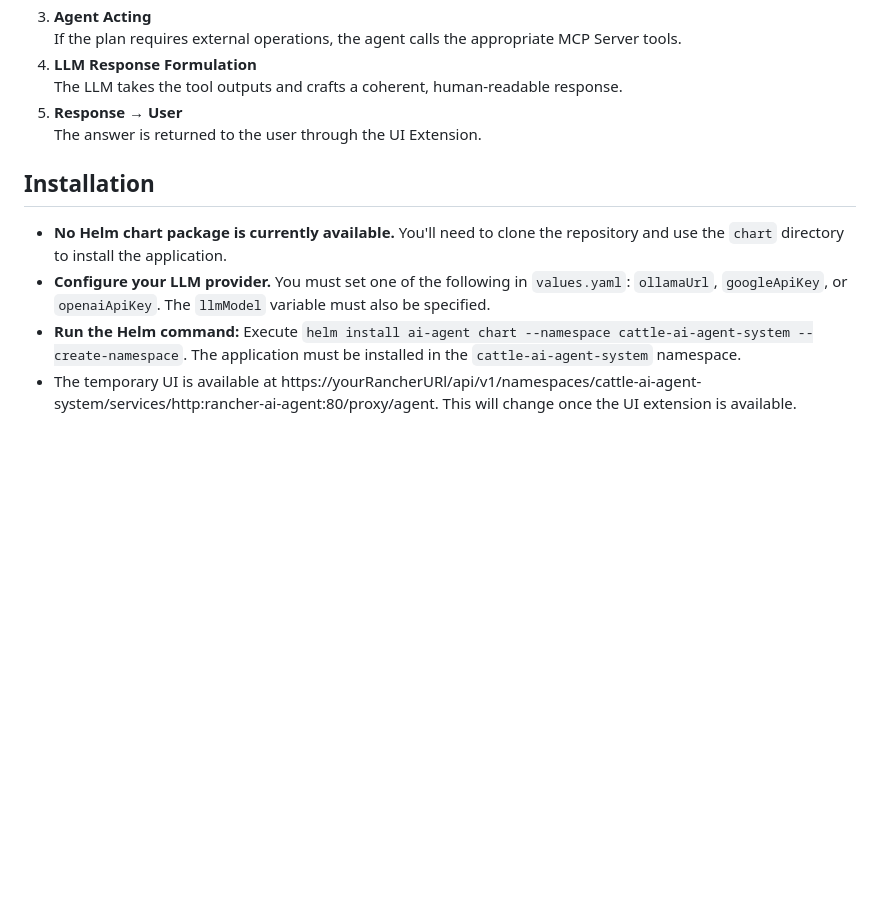
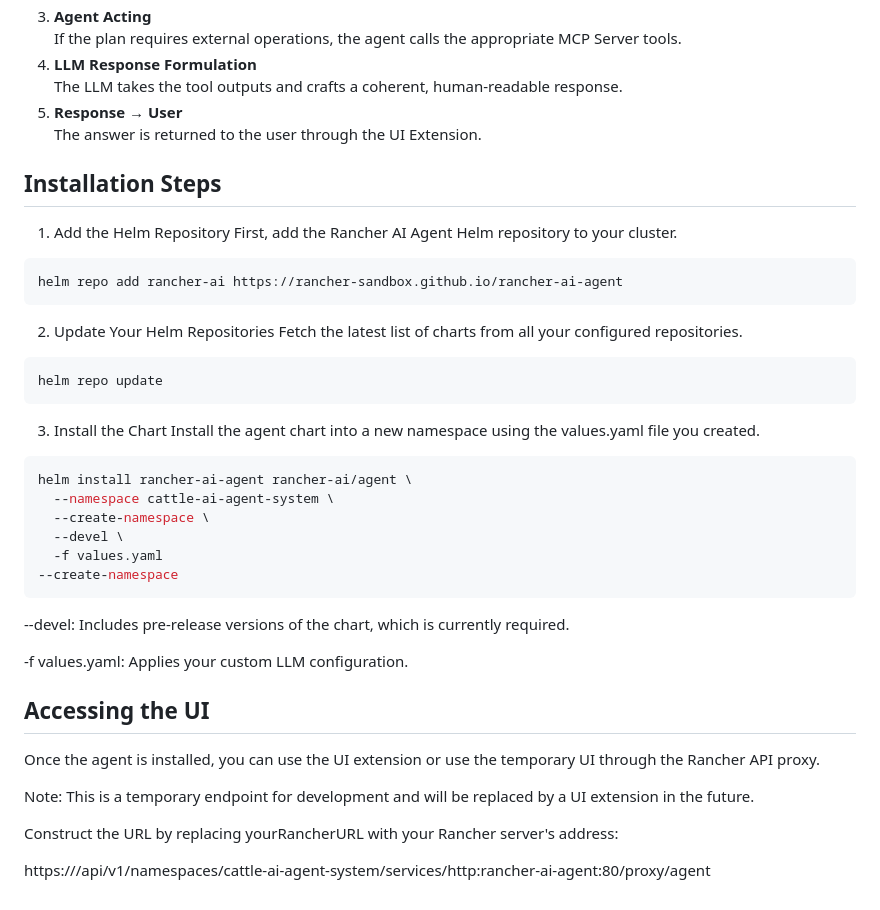
Before and after one commit to rancher-sandbox/rancher-ai-agent, a Markdown page: README.md, the part around the change. Drawn GitHub-style; blank space fills up the shorter version.

Commit message:
Helm chart install steps

````diff
--- a/README.md
+++ b/README.md
@@ -49,9 +49,44 @@ The **UI Extension** provides the user-facing chat interface within the Rancher
 5. **Response → User**
    The answer is returned to the user through the UI Extension.
 
-## Installation
 
-- **No Helm chart package is currently available.** You'll need to clone the repository and use the `chart` directory to install the application.
-- **Configure your LLM provider.** You must set one of the following in `values.yaml`: `ollamaUrl`, `googleApiKey`, or `openaiApiKey`. The `llmModel` variable must also be specified.
-- **Run the Helm command:** Execute `helm install ai-agent chart --namespace cattle-ai-agent-system --create-namespace`. The application must be installed in the `cattle-ai-agent-system` namespace.
-- The temporary UI is available at https://yourRancherURl/api/v1/namespaces/cattle-ai-agent-system/services/http:rancher-ai-agent:80/proxy/agent. This will change once the UI extension is available.
+## Installation Steps
+
+1. Add the Helm Repository
+First, add the Rancher AI Agent Helm repository to your cluster.
+
+```bash
+helm repo add rancher-ai https://rancher-sandbox.github.io/rancher-ai-agent
+```
+
+2. Update Your Helm Repositories
+Fetch the latest list of charts from all your configured repositories.
+
+```bash
+helm repo update
+```
+
+3. Install the Chart
+Install the agent chart into a new namespace using the values.yaml file you created.
+
+```bash
+helm install rancher-ai-agent rancher-ai/agent \
+  --namespace cattle-ai-agent-system \
+  --create-namespace \
+  --devel \
+  -f values.yaml
+--create-namespace
+```
+
+--devel: Includes pre-release versions of the chart, which is currently required.
+
+-f values.yaml: Applies your custom LLM configuration.
+
+## Accessing the UI
+Once the agent is installed, you can use the UI extension or use the temporary UI through the Rancher API proxy.
+
+Note: This is a temporary endpoint for development and will be replaced by a UI extension in the future.
+
+Construct the URL by replacing yourRancherURL with your Rancher server's address:
+
+https://<yourRancherURL>/api/v1/namespaces/cattle-ai-agent-system/services/http:rancher-ai-agent:80/proxy/agent
````
